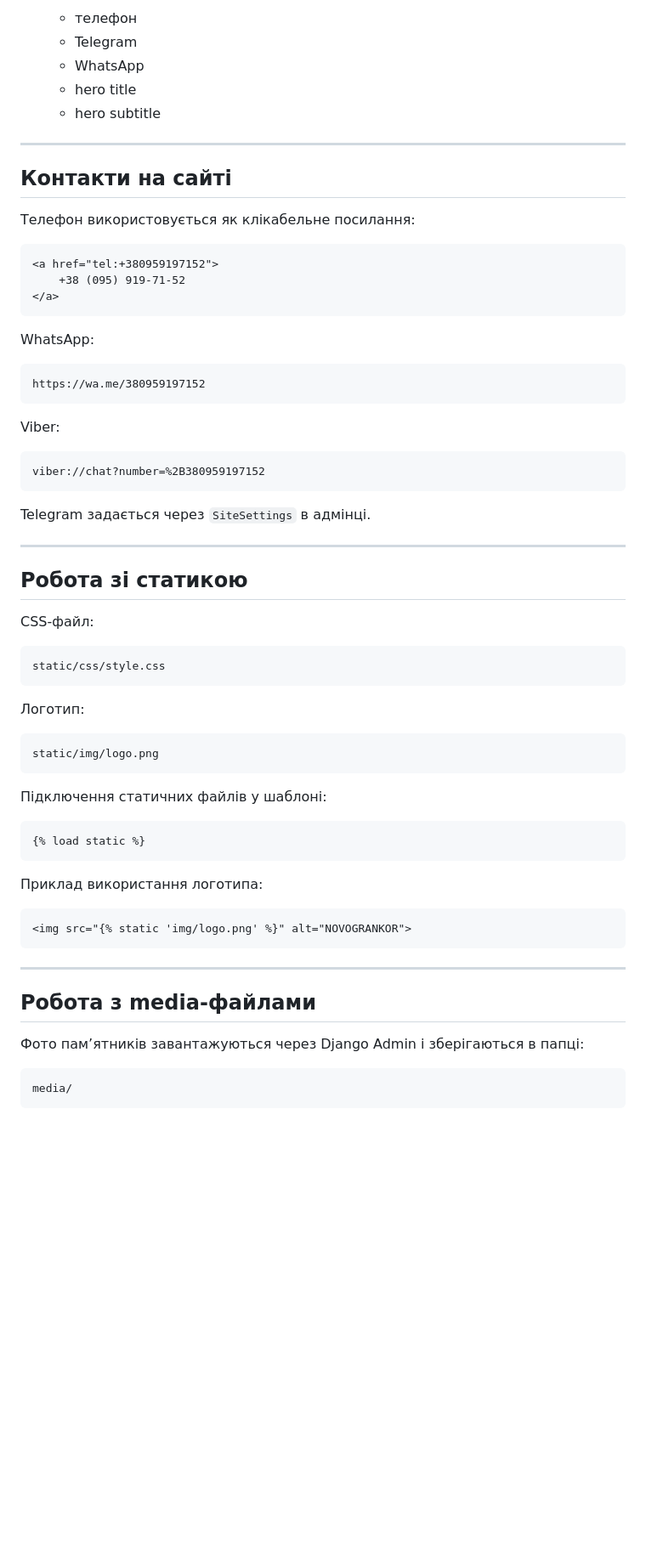
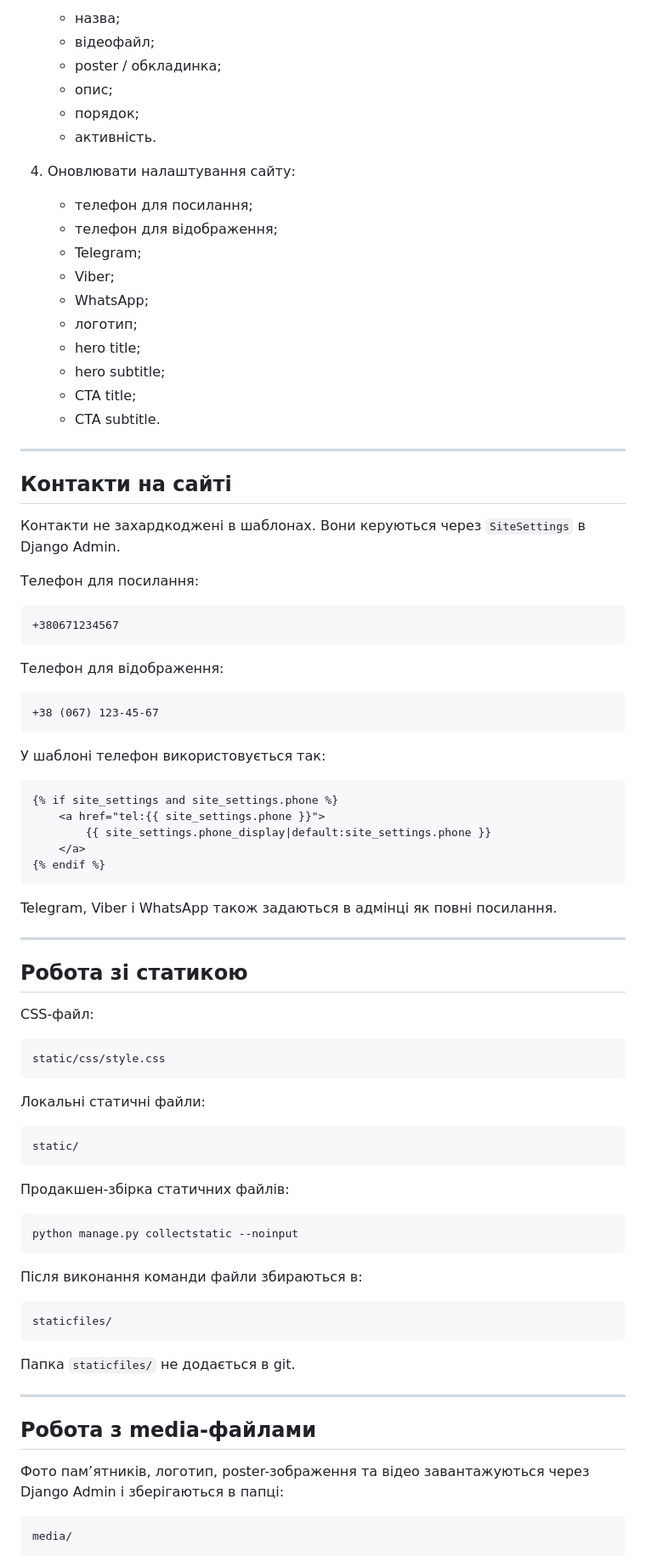
Before and after one commit to Oleksii-Moloiko/NOVOGRANKOR, a Markdown page: README.md, the part around one of its changes. Shown at 85% size. Drawn GitHub-style; blank space fills up the shorter version.

Commit message:
Prepare site for call-first production flow

````diff
--- a/README.md
+++ b/README.md
@@ -157,35 +326,53 @@ http://127.0.0.1:8000/admin/
 
-   * телефон
-   * Telegram
-   * WhatsApp
-   * hero title
-   * hero subtitle
+   * назва;
+   * відеофайл;
+   * poster / обкладинка;
+   * опис;
+   * порядок;
+   * активність.
+
+4. Оновлювати налаштування сайту:
+
+   * телефон для посилання;
+   * телефон для відображення;
+   * Telegram;
+   * Viber;
+   * WhatsApp;
+   * логотип;
+   * hero title;
+   * hero subtitle;
+   * CTA title;
+   * CTA subtitle.
 
 ---
 
 ## Контакти на сайті
 
-Телефон використовується як клікабельне посилання:
+Контакти не захардкоджені в шаблонах. Вони керуються через `SiteSettings` в Django Admin.
 
-```html
-<a href="tel:+380959197152">
-    +38 (095) 919-71-52
-</a>
+Телефон для посилання:
+
+```text
++380671234567
 ```
 
-WhatsApp:
+Телефон для відображення:
 
-```html
-https://wa.me/380959197152
+```text
++38 (067) 123-45-67
 ```
 
-Viber:
+У шаблоні телефон використовується так:
 
-```html
-viber://chat?number=%2B380959197152
+```django
+{% if site_settings and site_settings.phone %}
+    <a href="tel:{{ site_settings.phone }}">
+        {{ site_settings.phone_display|default:site_settings.phone }}
+    </a>
+{% endif %}
 ```
 
-Telegram задається через `SiteSettings` в адмінці.
+Telegram, Viber і WhatsApp також задаються в адмінці як повні посилання.
 
 ---
 
@@ -197,29 +384,31 @@ CSS-файл:
 static/css/style.css
 ```
 
-Логотип:
+Локальні статичні файли:
 
 ```text
-static/img/logo.png
+static/
 ```
 
-Підключення статичних файлів у шаблоні:
+Продакшен-збірка статичних файлів:
 
-```django
-{% load static %}
+```bash
+python manage.py collectstatic --noinput
 ```
 
-Приклад використання логотипа:
+Після виконання команди файли збираються в:
 
-```django
-<img src="{% static 'img/logo.png' %}" alt="NOVOGRANKOR">
+```text
+staticfiles/
 ```
+
+Папка `staticfiles/` не додається в git.
 
 ---
 
 ## Робота з media-файлами
 
-Фото пам’ятників завантажуються через Django Admin і зберігаються в папці:
+Фото пам’ятників, логотип, poster-зображення та відео завантажуються через Django Admin і зберігаються в папці:
 
 ```text
 media/
````
Also changed, not shown: other parts of README.md (+298 -86 lines).
